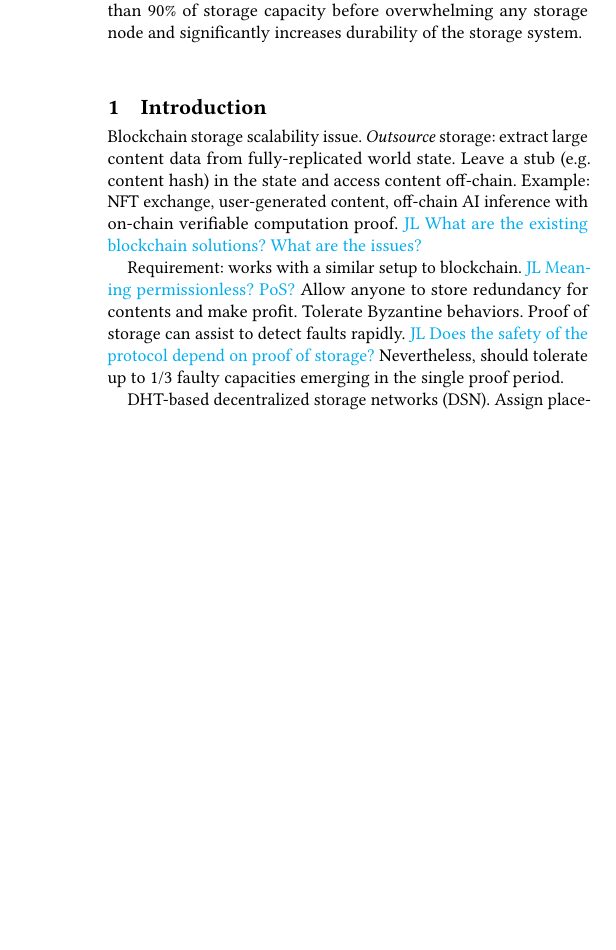
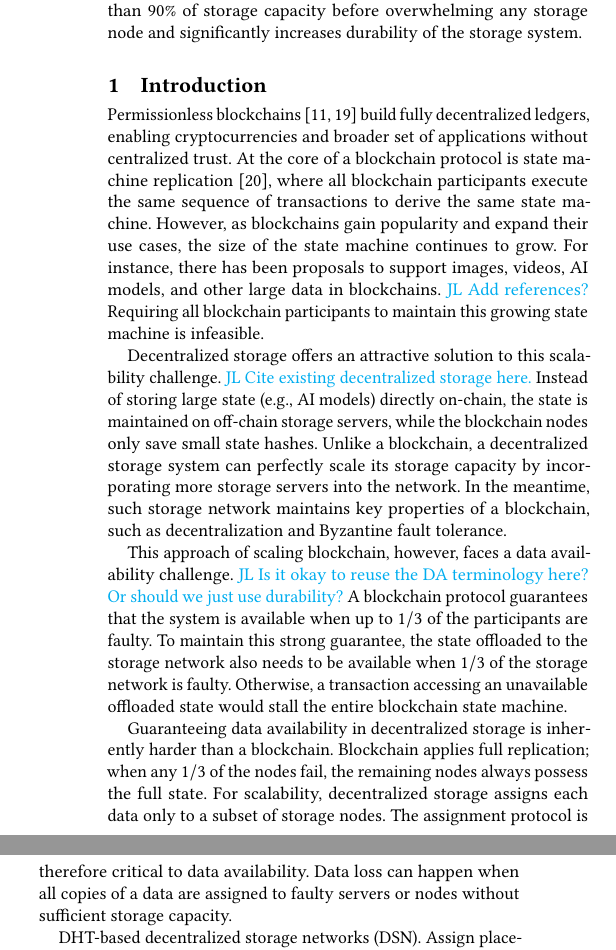
Before and after one commit to sgdxbc/dddht-paper, a LaTeX document (paper.tex, which reads sections/intro.tex): part of one column of page 1 of 7 before the commit and two parts of the columns of page 1 of 7 after it, the two joined at a grey line, cut so that both start at the same text, the shorter picture padded with empty space. Compiled offline with pdfLaTeX; a LaTeX package or settings file that is missing is left out.

Commit message:
intro: introducing the problem

```diff
--- a/sections/intro.tex
+++ b/sections/intro.tex
@@ -1,19 +1,45 @@
 \section{Introduction}
 \label{sec:intro}
 
-Blockchain storage scalability issue.
-\emph{Outsource} storage: extract large content data from fully-replicated world state.
-Leave a stub (\eg content hash) in the state and access content off-chain.
-Example: NFT exchange, user-generated content, off-chain AI inference with on-chain verifiable computation proof.
-\lijl{What are the existing blockchain solutions? What are the issues?}
+%Blockchain storage scalability issue.
+%\emph{Outsource} storage: extract large content data from fully-replicated world state.
+%Leave a stub (\eg content hash) in the state and access content off-chain.
+%Example: NFT exchange, user-generated content, off-chain AI inference with on-chain verifiable computation proof.
+%\lijl{What are the existing blockchain solutions? What are the issues?}
 
-Requirement: works with a similar setup to blockchain.
-\lijl{Meaning permissionless? PoS?}
-Allow anyone to store redundancy for contents and make profit.
-Tolerate Byzantine behaviors.
-Proof of storage can assist to detect faults rapidly.
-\lijl{Does the safety of the protocol depend on proof of storage?}
-Nevertheless, should tolerate up to 1/3 faulty capacities emerging in the single proof period.
+Permissionless blockchains~\cite{bitcoin,ethereum} build fully decentralized ledgers, enabling cryptocurrencies and broader set of applications without centralized trust.
+At the core of a blockchain protocol is state machine replication~\cite{smr}, where all blockchain participants execute the same sequence of transactions to derive the same state machine.
+However, as blockchains gain popularity and expand their use cases, the size of the state machine continues to grow.
+For instance, there has been proposals to support images, videos, AI models, and other large data in blockchains.
+\lijl{Add references?}
+Requiring all blockchain participants to maintain this growing state machine is infeasible.
+
+%Requirement: works with a similar setup to blockchain.
+%\lijl{Meaning permissionless? PoS?}
+%Allow anyone to store redundancy for contents and make profit.
+%Tolerate Byzantine behaviors.
+%Proof of storage can assist to detect faults rapidly.
+%\lijl{Does the safety of the protocol depend on proof of storage?}
+%Nevertheless, should tolerate up to 1/3 faulty capacities emerging in the single proof period.
+
+Decentralized storage offers an attractive solution to this scalability challenge.
+\lijl{Cite existing decentralized storage here.}
+Instead of storing large state (e.g., AI models) directly on-chain, the state is maintained on off-chain storage servers, while the blockchain nodes only save small state hashes.
+Unlike a blockchain, a decentralized storage system can perfectly scale its storage capacity by incorporating more storage servers into the network.
+In the meantime, such storage network maintains key properties of a blockchain, such as decentralization and Byzantine fault tolerance.
+
+This approach of scaling blockchain, however, faces a data availability challenge.
+\lijl{Is it okay to reuse the DA terminology here? Or should we just use durability?}
+A blockchain protocol guarantees that the system is available when up to $1/3$ of the participants are faulty.
+To maintain this strong guarantee, the state offloaded to the storage network also needs to be available when $1/3$ of the storage network is faulty.
+Otherwise, a transaction accessing an unavailable offloaded state would stall the entire blockchain state machine.
+
+Guaranteeing data availability in decentralized storage is inherently harder than a blockchain.
+Blockchain applies full replication;
+when any $1/3$ of the nodes fail, the remaining nodes always possess the full state.
+For scalability, decentralized storage assigns each data only to a subset of storage nodes.
+The assignment protocol is therefore critical to data availability.
+Data loss can happen when all copies of a data are assigned to faulty servers or nodes without sufficient storage capacity.
 
 DHT-based decentralized storage networks (DSN).
 Assign placement groups for contents automatically based on their hashes.
```
